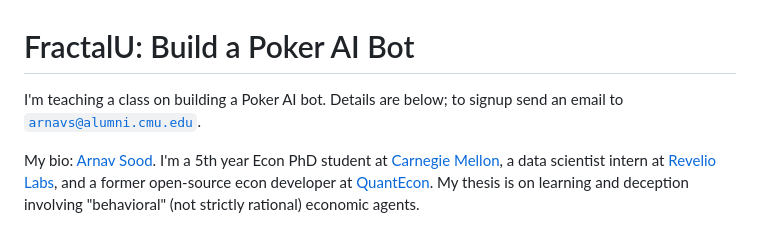
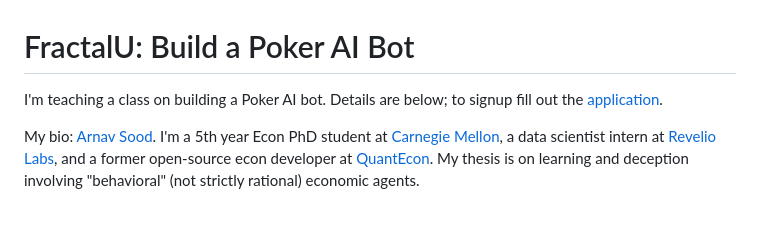
Before and after one commit to arnavs/FractalU-Poker, a Markdown page: README.md, the part around the change. Drawn GitHub-style.

```diff
--- a/README.md
+++ b/README.md
@@ -1,6 +1,6 @@
 # FractalU: Build a Poker AI Bot
 
-I'm teaching a class on building a Poker AI bot. Details are below; to signup send an email to [`arnavs@alumni.cmu.edu`](mailto:arnavs@alumni.cmu.edu).
+I'm teaching a class on building a Poker AI bot. Details are below; to signup fill out the [application](https://forms.gle/gpqtBXS3c3BSCexg8).
 
 My bio: [Arnav Sood](https://arnavsood.com). I'm a 5th year Econ PhD student at [Carnegie Mellon](https://www.cmu.edu), a data scientist intern at [Revelio Labs](https://reveliolabs.com), and a former open-source econ developer at [QuantEcon](https://quantecon.org). My thesis is on learning and deception involving "behavioral" (not strictly rational) economic agents.
 
```
